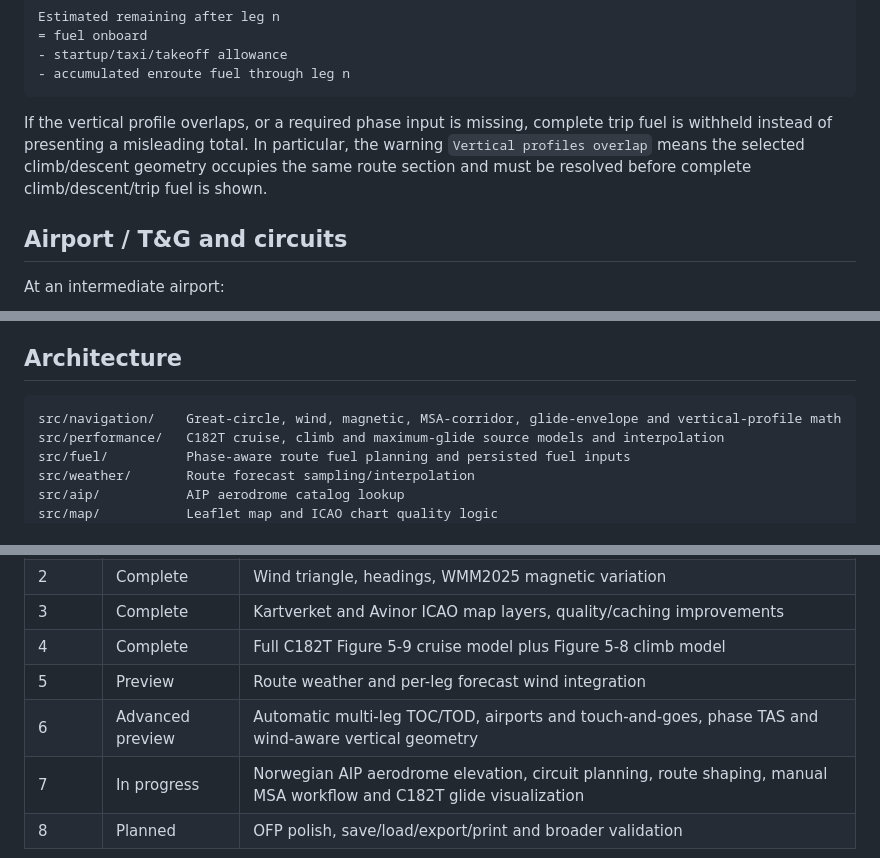
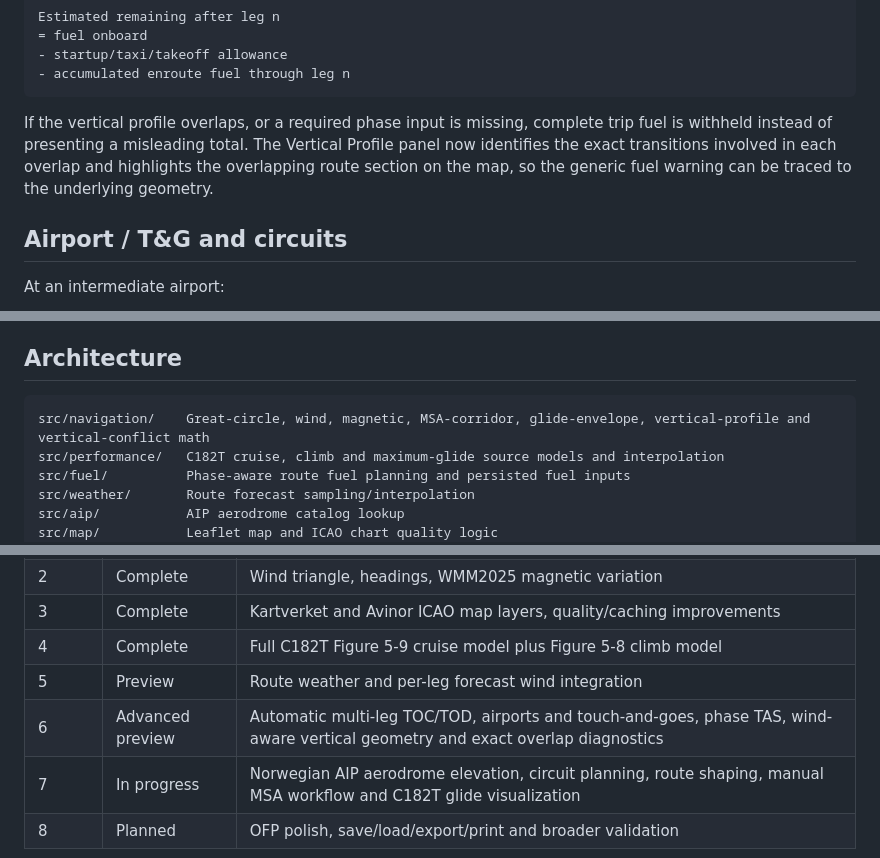
Before and after one commit to TheHVL/flightplanner, a Markdown page: README.md, 3 parts joined by grey strips. Drawn GitHub-style.

Commit message:
Document vertical profile conflict diagnostics

````diff
--- a/README.md
+++ b/README.md
@@ -182,7 +183,7 @@ Estimated remaining after leg n
 - accumulated enroute fuel through leg n
 ```
 
-If the vertical profile overlaps, or a required phase input is missing, complete trip fuel is withheld instead of presenting a misleading total. In particular, the warning `Vertical profiles overlap` means the selected climb/descent geometry occupies the same route section and must be resolved before complete climb/descent/trip fuel is shown.
+If the vertical profile overlaps, or a required phase input is missing, complete trip fuel is withheld instead of presenting a misleading total. The Vertical Profile panel now identifies the exact transitions involved in each overlap and highlights the overlapping route section on the map, so the generic fuel warning can be traced to the underlying geometry.
 
 ## Airport / T&G and circuits
 
@@ -254,7 +257,7 @@ The overlay uses the modeled route altitude, follows the plotted route path, ass
 ## Architecture
 
 ```text
-src/navigation/    Great-circle, wind, magnetic, MSA-corridor, glide-envelope and vertical-profile math
+src/navigation/    Great-circle, wind, magnetic, MSA-corridor, glide-envelope, vertical-profile and vertical-conflict math
 src/performance/   C182T cruise, climb and maximum-glide source models and interpolation
 src/fuel/          Phase-aware route fuel planning and persisted fuel inputs
 src/weather/       Route forecast sampling/interpolation
@@ -276,7 +279,7 @@ public/            Static deploy assets and fallback AIP dataset
 | 3 | Complete | Kartverket and Avinor ICAO map layers, quality/caching improvements |
 | 4 | Complete | Full C182T Figure 5-9 cruise model plus Figure 5-8 climb model |
 | 5 | Preview | Route weather and per-leg forecast wind integration |
-| 6 | Advanced preview | Automatic multi-leg TOC/TOD, airports and touch-and-goes, phase TAS and wind-aware vertical geometry |
+| 6 | Advanced preview | Automatic multi-leg TOC/TOD, airports and touch-and-goes, phase TAS, wind-aware vertical geometry and exact overlap diagnostics |
 | 7 | In progress | Norwegian AIP aerodrome elevation, circuit planning, route shaping, manual MSA workflow and C182T glide visualization |
 | 8 | Planned | OFP polish, save/load/export/print and broader validation |
 
````
Also changed, not shown: other parts of README.md (+3 -0 lines).
